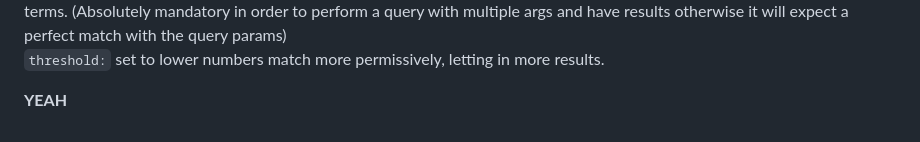
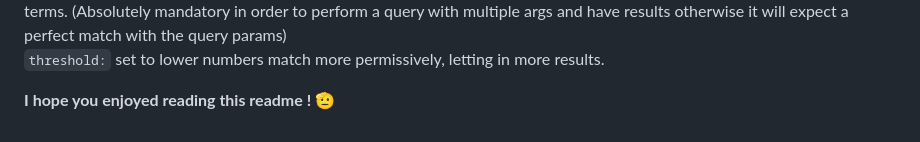
Before and after one commit to VirThomas/pennylane, a Markdown page: README.md, the part around the change printed below. Drawn GitHub-style.

````diff
--- a/README.md
+++ b/README.md
@@ -75,7 +75,7 @@ end
 ```threshold:``` set to lower numbers match more permissively, letting in more results.
 
 
-**YEAH**
+**I hope you enjoyed reading this readme ! 🫡**
 
    [ReactJs]: <https://fr.react.dev>
    [PgSearch]: <https://github.com/Casecommons/pg_search>
````
Also changed, not shown: other parts of README.md (+0 -8 lines).
